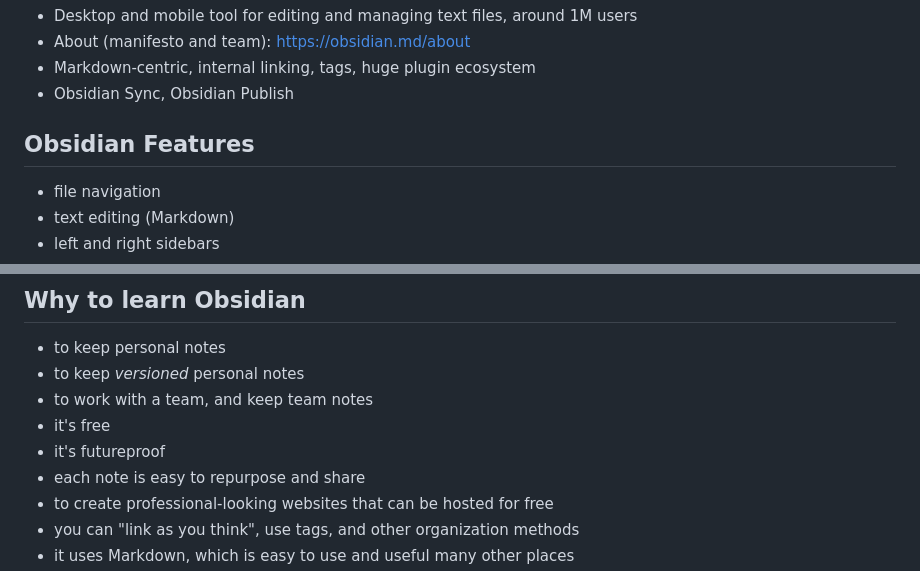
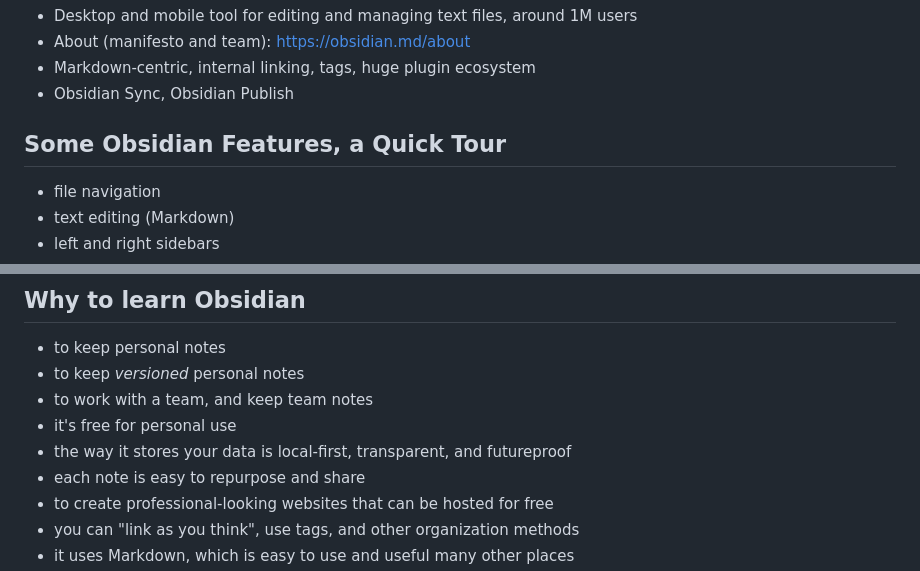
Before and after one commit to peterkaminski/peterkaminski-wiki, a Markdown page: GPT Jams.md, 2 parts joined by grey strips. Rendered like a GitHub page.

Commit message:
tweaks to page

```diff
--- a/GPT Jams.md
+++ b/GPT Jams.md
@@ -17,7 +17,7 @@ Pete presented on Obsidian, March 23, 2024 as part of a Tech Showcase with other
 - Markdown-centric, internal linking, tags, huge plugin ecosystem
 - Obsidian Sync, Obsidian Publish
 
-## Obsidian Features
+## Some Obsidian Features, a Quick Tour
 
 - file navigation
 - text editing (Markdown)
@@ -39,8 +39,8 @@ Pete presented on Obsidian, March 23, 2024 as part of a Tech Showcase with other
 - to keep personal notes
 - to keep _versioned_ personal notes
 - to work with a team, and keep team notes
-- it's free
-- it's futureproof
+- it's free for personal use
+- the way it stores your data is local-first, transparent, and futureproof
 - each note is easy to repurpose and share
 - to create professional-looking websites that can be hosted for free
 - you can "link as you think", use tags, and other organization methods
```
Also changed, not shown: other parts of GPT Jams.md (+1 -1 lines).
